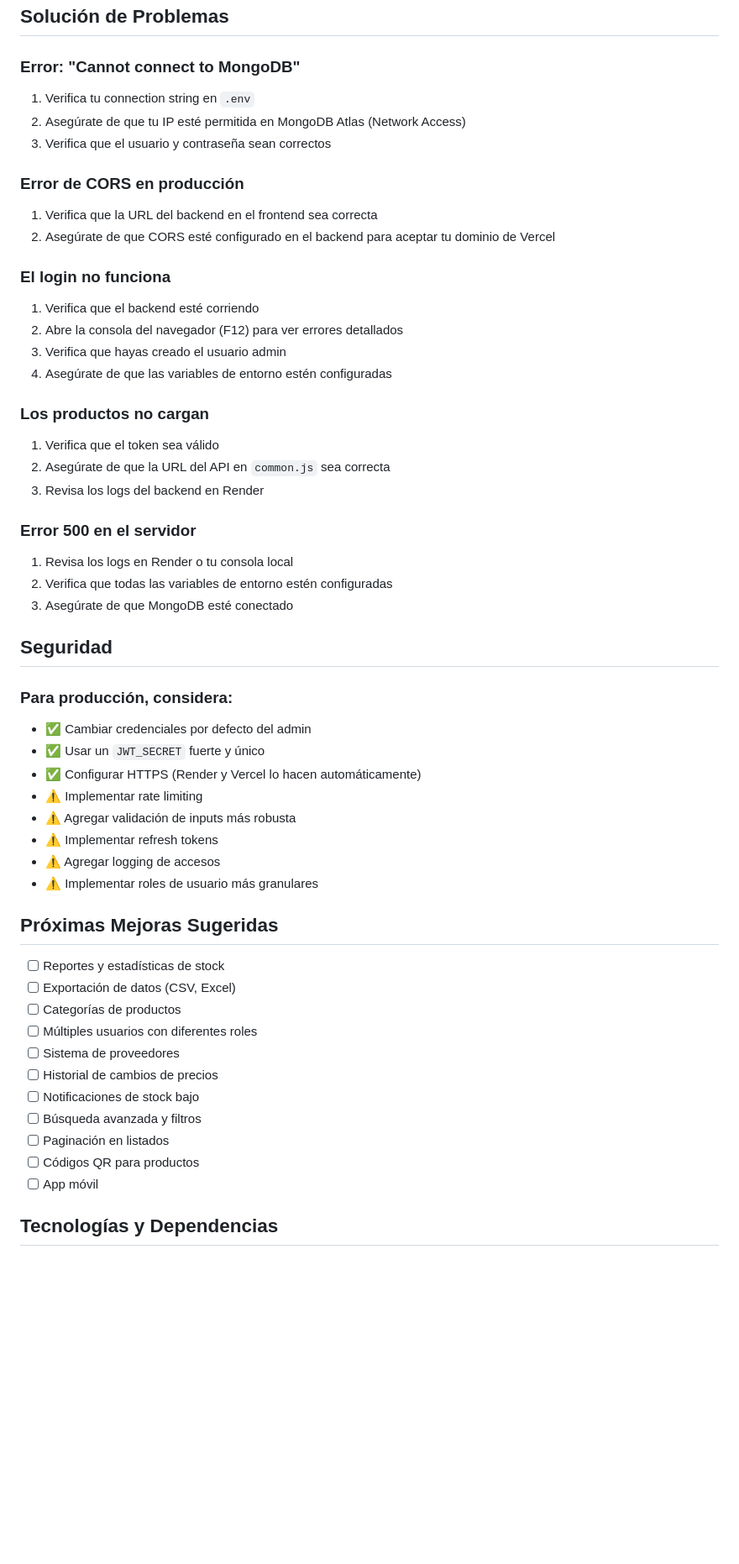
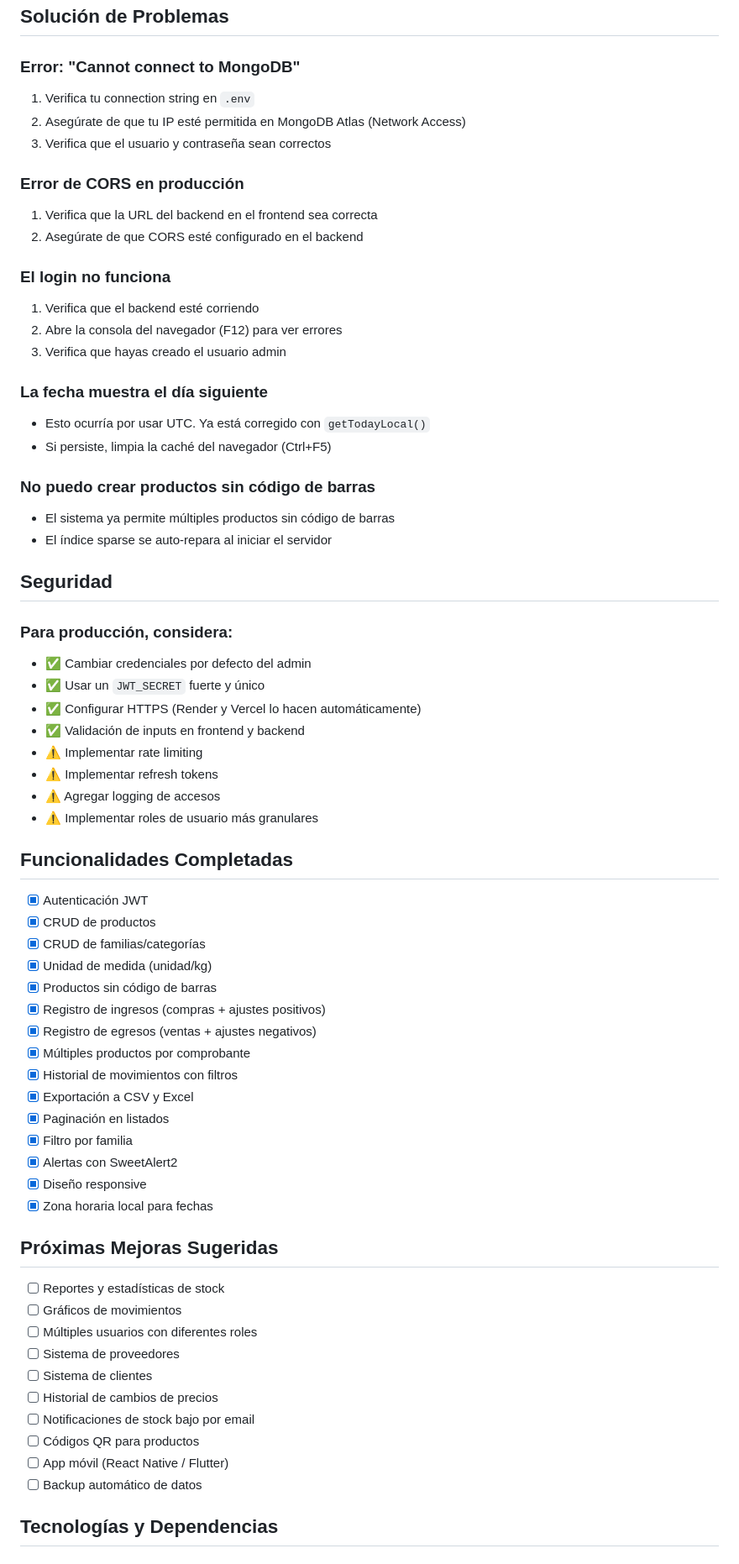
Before and after one commit to Derbito14/sistema-stock, a Markdown page: README.md, the part around one of its changes. Shown at 84% size. Drawn GitHub-style; blank space fills up the shorter version.

```diff
--- a/README.md
+++ b/README.md
@@ -482,34 +363,26 @@ npm run clean-orphan
 ## Solución de Problemas
 
 ### Error: "Cannot connect to MongoDB"
-
 1. Verifica tu connection string en `.env`
 2. Asegúrate de que tu IP esté permitida en MongoDB Atlas (Network Access)
 3. Verifica que el usuario y contraseña sean correctos
 
 ### Error de CORS en producción
-
 1. Verifica que la URL del backend en el frontend sea correcta
-2. Asegúrate de que CORS esté configurado en el backend para aceptar tu dominio de Vercel
+2. Asegúrate de que CORS esté configurado en el backend
 
 ### El login no funciona
+1. Verifica que el backend esté corriendo
+2. Abre la consola del navegador (F12) para ver errores
+3. Verifica que hayas creado el usuario admin
 
-1. Verifica que el backend esté corriendo
-2. Abre la consola del navegador (F12) para ver errores detallados
-3. Verifica que hayas creado el usuario admin
-4. Asegúrate de que las variables de entorno estén configuradas
+### La fecha muestra el día siguiente
+- Esto ocurría por usar UTC. Ya está corregido con `getTodayLocal()`
+- Si persiste, limpia la caché del navegador (Ctrl+F5)
 
-### Los productos no cargan
-
-1. Verifica que el token sea válido
-2. Asegúrate de que la URL del API en `common.js` sea correcta
-3. Revisa los logs del backend en Render
-
-### Error 500 en el servidor
-
-1. Revisa los logs en Render o tu consola local
-2. Verifica que todas las variables de entorno estén configuradas
-3. Asegúrate de que MongoDB esté conectado
+### No puedo crear productos sin código de barras
+- El sistema ya permite múltiples productos sin código de barras
+- El índice sparse se auto-repara al iniciar el servidor
 
 ## Seguridad
 
@@ -518,25 +391,42 @@ npm run clean-orphan
 - ✅ Cambiar credenciales por defecto del admin
 - ✅ Usar un `JWT_SECRET` fuerte y único
 - ✅ Configurar HTTPS (Render y Vercel lo hacen automáticamente)
+- ✅ Validación de inputs en frontend y backend
 - ⚠️ Implementar rate limiting
-- ⚠️ Agregar validación de inputs más robusta
 - ⚠️ Implementar refresh tokens
 - ⚠️ Agregar logging de accesos
 - ⚠️ Implementar roles de usuario más granulares
 
+## Funcionalidades Completadas
+
+- [x] Autenticación JWT
+- [x] CRUD de productos
+- [x] CRUD de familias/categorías
+- [x] Unidad de medida (unidad/kg)
+- [x] Productos sin código de barras
+- [x] Registro de ingresos (compras + ajustes positivos)
+- [x] Registro de egresos (ventas + ajustes negativos)
+- [x] Múltiples productos por comprobante
+- [x] Historial de movimientos con filtros
+- [x] Exportación a CSV y Excel
+- [x] Paginación en listados
+- [x] Filtro por familia
+- [x] Alertas con SweetAlert2
+- [x] Diseño responsive
+- [x] Zona horaria local para fechas
+
 ## Próximas Mejoras Sugeridas
 
 - [ ] Reportes y estadísticas de stock
-- [ ] Exportación de datos (CSV, Excel)
-- [ ] Categorías de productos
+- [ ] Gráficos de movimientos
 - [ ] Múltiples usuarios con diferentes roles
 - [ ] Sistema de proveedores
+- [ ] Sistema de clientes
 - [ ] Historial de cambios de precios
-- [ ] Notificaciones de stock bajo
-- [ ] Búsqueda avanzada y filtros
-- [ ] Paginación en listados
+- [ ] Notificaciones de stock bajo por email
 - [ ] Códigos QR para productos
-- [ ] App móvil
+- [ ] App móvil (React Native / Flutter)
+- [ ] Backup automático de datos
 
 ## Tecnologías y Dependencias
 
```
Also changed, not shown: other parts of README.md (+147 -261 lines).
